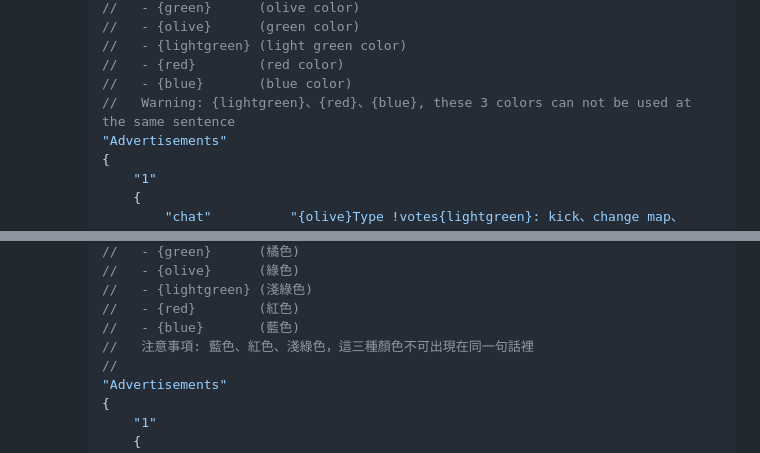
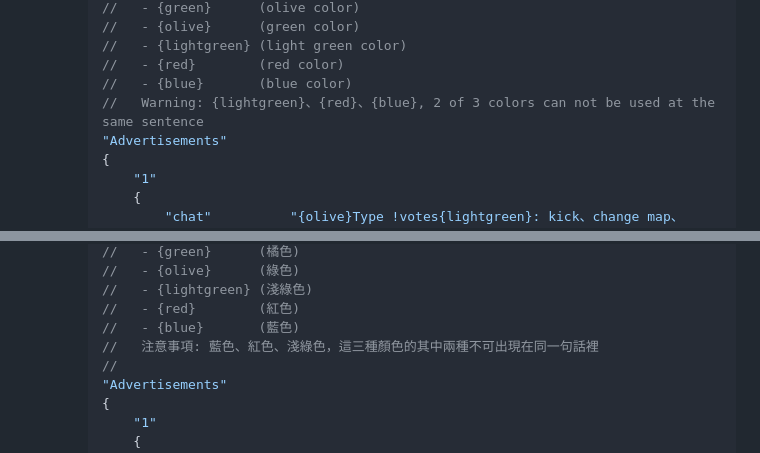
Before and after one commit to fbef0102/L4D1_2-Plugins, a Markdown page: advertisements/readme.md, 2 parts joined by grey strips. Drawn GitHub-style.

```diff
--- a/advertisements/readme.md
+++ b/advertisements/readme.md
@@ -77,7 +77,7 @@ Display advertisements
 		//	 - {lightgreen}	(light green color)
 		//	 - {red}		(red color)
 		//	 - {blue}		(blue color)
-		//	 Warning: {lightgreen}、{red}、{blue}, these 3 colors can not be used at the same sentence
+		//	 Warning: {lightgreen}、{red}、{blue}, 2 of 3 colors can not be used at the same sentence
 		"Advertisements"
 		{
 			"1"
@@ -125,7 +125,7 @@ Display advertisements
 		//	 - {lightgreen}	(淺綠色)
 		//	 - {red}		(紅色)
 		//	 - {blue}		(藍色)
-		//	 注意事項: 藍色、紅色、淺綠色，這三種顏色不可出現在同一句話裡
+		//	 注意事項: 藍色、紅色、淺綠色，這三種顏色的其中兩種不可出現在同一句話裡
 		//
 		"Advertisements"
 		{
```
Also changed, not shown: hp_tank_show/readme.md (added, +66 -0 lines), hp_tank_show/image/hp_tank_show_1.jpg (added), hp_tank_show/image/hp_tank_show_2.jpg (added), hp_tank_show/image/hp_tank_show_3.jpg (added), 5 other files.
